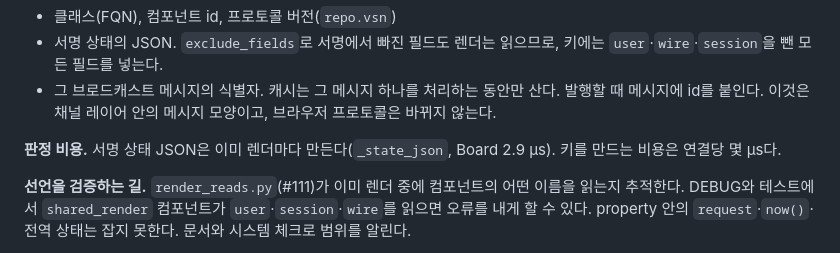
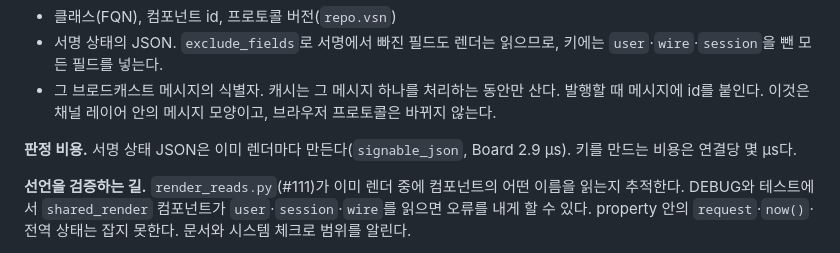
Before and after one commit to itda-work/django-wireview, a Markdown page: docs/design/broadcast-fanout.md, the part around the change. Rendered like a GitHub page.

Commit message:
docs: Name the state JSON by #177's name in the fan-out design (#176)

```diff
--- a/docs/design/broadcast-fanout.md
+++ b/docs/design/broadcast-fanout.md
@@ -301,7 +301,7 @@ wireview에는 하나도 없다. Board처럼 데이터를 property로 읽는 컴
 - 그 브로드캐스트 메시지의 식별자. 캐시는 그 메시지 하나를 처리하는 동안만 산다. 발행할 때 메시지에 id를 붙인다.
   이것은 채널 레이어 안의 메시지 모양이고, 브라우저 프로토콜은 바뀌지 않는다.
 
-**판정 비용.** 서명 상태 JSON은 이미 렌더마다 만든다(`_state_json`, Board 2.9 µs). 키를 만드는 비용은 연결당 몇 µs다.
+**판정 비용.** 서명 상태 JSON은 이미 렌더마다 만든다(`signable_json`, Board 2.9 µs). 키를 만드는 비용은 연결당 몇 µs다.
 
 **선언을 검증하는 길.** `render_reads.py`(#111)가 이미 렌더 중에 컴포넌트의 어떤 이름을 읽는지 추적한다. DEBUG와 테스트에서
 `shared_render` 컴포넌트가 `user`·`session`·`wire`를 읽으면 오류를 내게 할 수 있다. property 안의 `request`·`now()`·전역
```
